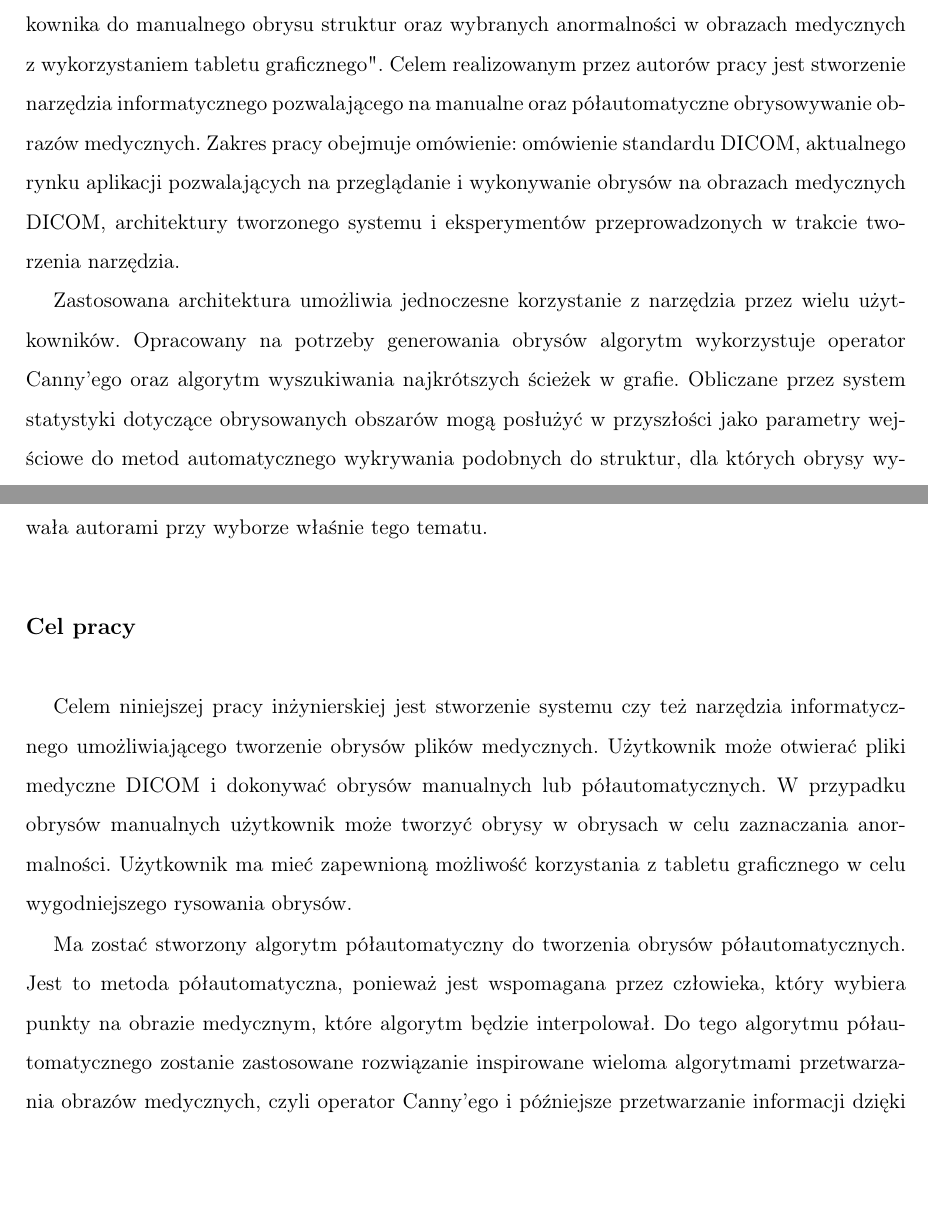
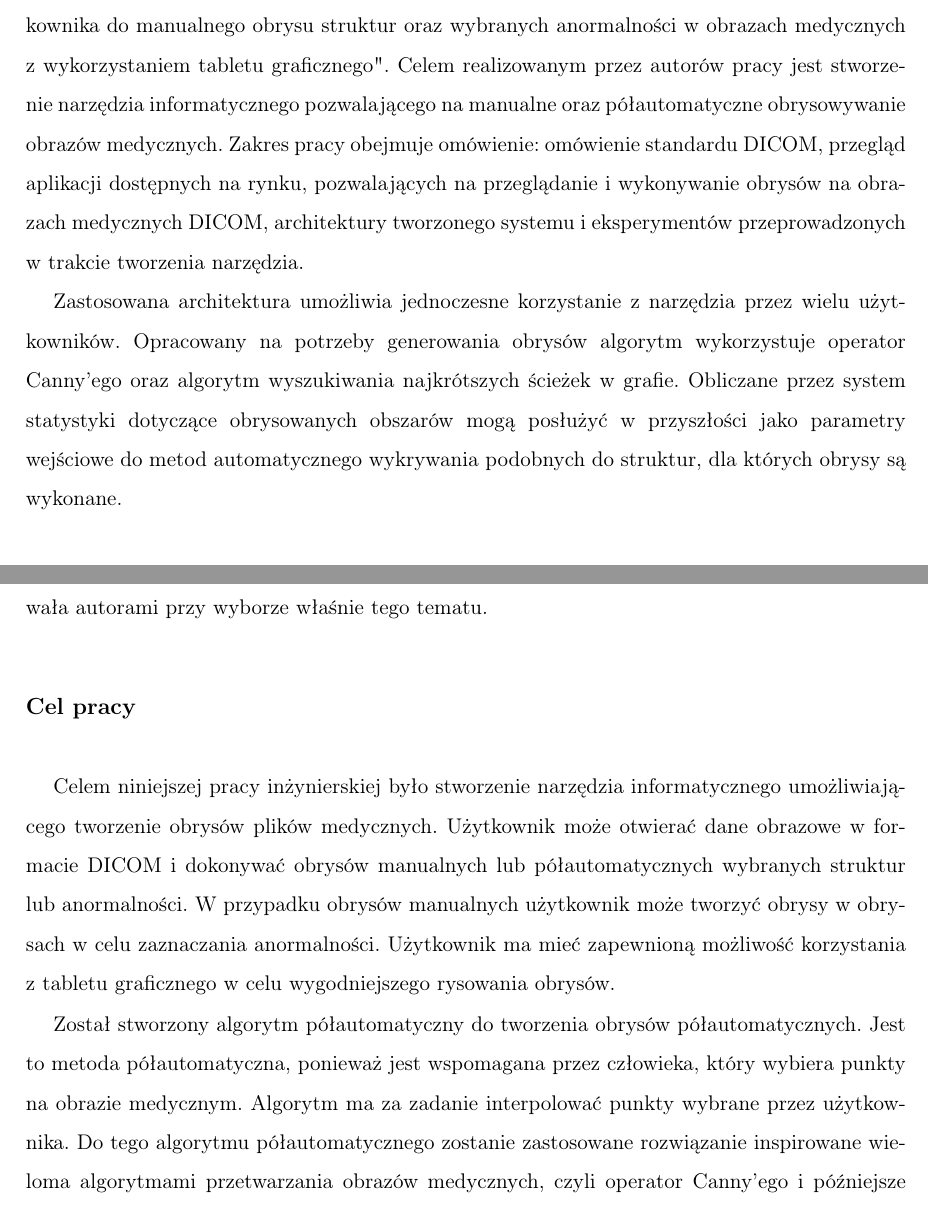
Before and after one commit to SwierczewskiTomasz/BachelorThesisDicomWebContour, a LaTeX thesis (Thesis/Tekst/thesis_pl.tex): two parts of pages 3 and 11 of 89, joined at a grey line, cut so that both start at the same text, the shorter picture padded with empty space. Compiled offline with pdfLaTeX.

Commit message:
Fixed first errors

```diff
--- a/Thesis/Tekst/thesis_pl.tex
+++ b/Thesis/Tekst/thesis_pl.tex
@@ -229,10 +229,11 @@
 %\begin{center}
 %\tytul
 %\end{center}
-Niniejszy dokument prezentuje pracę dyplomową inżynierską pod tytułem "\tytul". Celem realizowanym przez autorów pracy jest stworzenie narzędzia informatycznego pozwalającego na manualne oraz półautomatyczne obrysowywanie obrazów medycznych. Zakres pracy obejmuje omówienie: omówienie standardu DICOM, aktualnego rynku aplikacji pozwalających na przeglądanie i wykonywanie obrysów na obrazach medycznych DICOM, architektury tworzonego systemu i eksperymentów przeprowadzonych w trakcie tworzenia narzędzia.
-
-Zastosowana architektura umożliwia jednoczesne korzystanie z narzędzia przez wielu użytkowników. Opracowany na potrzeby generowania obrysów algorytm wykorzystuje operator Canny'ego oraz algorytm wyszukiwania najkrótszych ścieżek w grafie. Obliczane przez system statystyki dotyczące obrysowanych obszarów mogą posłużyć w przyszłości jako parametry wejściowe do metod automatycznego wykrywania podobnych do struktur, dla których obrysy wykonane.
-
+Niniejszy dokument prezentuje pracę dyplomową inżynierską pod tytułem "\tytul". Celem realizowanym przez autorów pracy jest stworzenie narzędzia informatycznego pozwalającego na manualne oraz półautomatyczne obrysowywanie obrazów medycznych. Zakres pracy obejmuje omówienie: omówienie standardu DICOM, przegląd aplikacji dostępnych na rynku, pozwalających na przeglądanie i wykonywanie obrysów na obrazach medycznych DICOM, architektury tworzonego systemu i eksperymentów przeprowadzonych w trakcie tworzenia narzędzia.
+
+Zastosowana architektura umożliwia jednoczesne korzystanie z narzędzia przez wielu użytkowników. Opracowany na potrzeby generowania obrysów algorytm wykorzystuje operator Canny'ego oraz algorytm wyszukiwania najkrótszych ścieżek w grafie. Obliczane przez system statystyki dotyczące obrysowanych obszarów mogą posłużyć w przyszłości jako parametry wejściowe do metod automatycznego wykrywania podobnych do struktur, dla których obrysy są wykonane.
+\\
+\\
 \noindent \textbf{Słowa kluczowe:} interfejs użytkownika, tablet graficzny, obrazy medyczne, DICOM, obrys, statystyki danych obrazowych, system informatyczny, interfejs REST API, wykrywanie krawędzi, generowanie obrysów
 \end{abstract}
 }
@@ -310,9 +312,9 @@ W ninejszym rozdziale przedstawiono cel pracy inżynierskiej wraz z motywacją,
 
 \section*{Cel pracy}
 
-Celem niniejszej pracy inżynierskiej jest stworzenie systemu czy też narzędzia informatycznego umożliwiającego tworzenie obrysów plików medycznych. Użytkownik może otwierać pliki medyczne DICOM i dokonywać obrysów manualnych lub półautomatycznych. W przypadku obrysów manualnych użytkownik może tworzyć obrysy w obrysach w celu zaznaczania anormalności. Użytkownik ma mieć zapewnioną możliwość korzystania z tabletu graficznego w celu wygodniejszego rysowania obrysów.
-
-Ma zostać stworzony algorytm półautomatyczny do tworzenia obrysów półautomatycznych. Jest to metoda półautomatyczna, ponieważ jest wspomagana przez człowieka, który wybiera punkty na obrazie medycznym, które algorytm będzie interpolował. Do tego algorytmu półautomatycznego zostanie zastosowane rozwiązanie inspirowane wieloma algorytmami przetwarzania obrazów medycznych, czyli operator Canny'ego i późniejsze przetwarzanie informacji dzięki zastosowania grafów. Zostanie przeprowadzona walidacja, czy ta metoda sprawdza się w celu usprawnienia rysowania obrysów manualnych.
+Celem niniejszej pracy inżynierskiej było stworzenie narzędzia informatycznego umożliwiającego tworzenie obrysów plików medycznych. Użytkownik może otwierać dane obrazowe w formacie DICOM i dokonywać obrysów manualnych lub półautomatycznych wybranych struktur lub anormalności. W przypadku obrysów manualnych użytkownik może tworzyć obrysy w obrysach w celu zaznaczania anormalności. Użytkownik ma mieć zapewnioną możliwość korzystania z tabletu graficznego w celu wygodniejszego rysowania obrysów.
+
+Został stworzony algorytm półautomatyczny do tworzenia obrysów półautomatycznych. Jest to metoda półautomatyczna, ponieważ jest wspomagana przez człowieka, który wybiera punkty na obrazie medycznym. Algorytm ma za zadanie interpolować punkty wybrane przez użytkownika. Do tego algorytmu półautomatycznego zostanie zastosowane rozwiązanie inspirowane wieloma algorytmami przetwarzania obrazów medycznych, czyli operator Canny'ego i późniejsze przetwarzanie informacji dzięki zastosowania grafów. Zostanie przeprowadzona walidacja, czy ta metoda sprawdza się w celu usprawnienia rysowania obrysów manualnych.
 
 Zaproponowane przez autorów rozwiązanie opiera się na aplikacji przeglądarkowej i serwera przechowującego obrysy. To rozwiązanie powinno być wygodniejsze do użycia w sieciach lokalnych, gdzie użytkownik lub użytkownicy na dowolnej stacji roboczej mogą wykonywać obrysy, a one mają się zapisywać w wspólnym miejscu.
 
```
Also changed, not shown: Thesis/Tekst/thesis_pl.tex (3 more changed lines), 1 other file.
